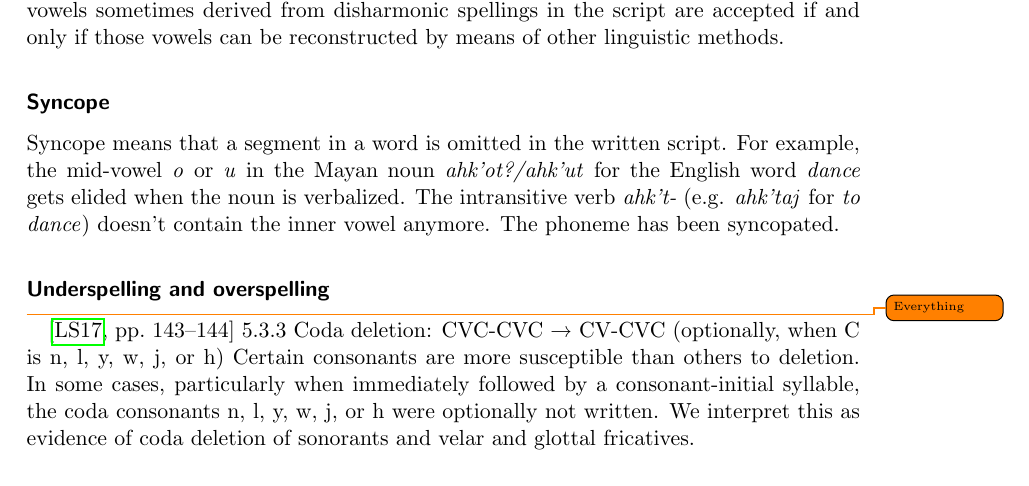
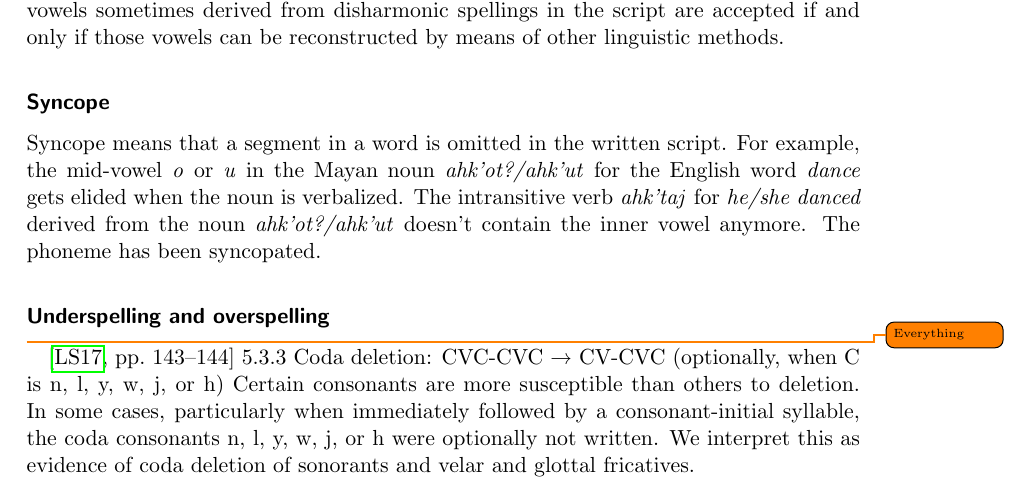
Before and after one commit to yax-lakam-tuun/maya-decipherment, a LaTeX thesis (main.tex, which reads terminology/terminology.tex): part of page 22 of 30, cut so that both start at the same text. Compiled offline with pdfLaTeX.

Commit message:
[29] better wording for syncope

```diff
--- a/terminology/terminology.tex
+++ b/terminology/terminology.tex
@@ -652,8 +652,8 @@ accepted if and only if those vowels can be reconstructed by means of other ling
 Syncope means that a segment in a word is omitted in the written script.
 For example, the mid-vowel \mayan{o} or \mayan{u} in the Mayan noun \mayan{ahk'ot?/ahk'ut}
 for the English word \english{dance} gets elided when the noun is verbalized.
-The intransitive verb \mayan{ahk't-} (e.g. \mayan{ahk'taj} for \english{to dance})
-doesn't contain the inner vowel anymore.
+The intransitive verb \mayan{ahk'taj} for \english{he/she danced} derived from the
+noun \mayan{ahk'ot?/ahk'ut} doesn't contain the inner vowel anymore.
 The phoneme has been syncopated.
 % LTeX: enabled=true
 
```
